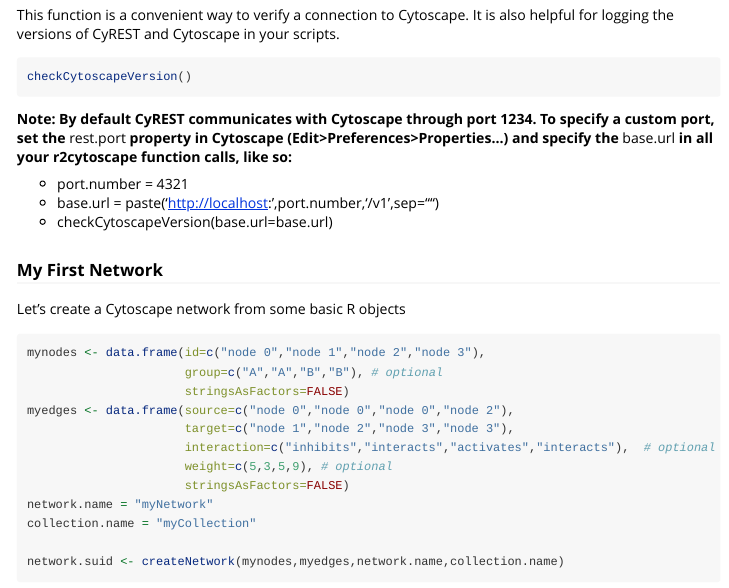
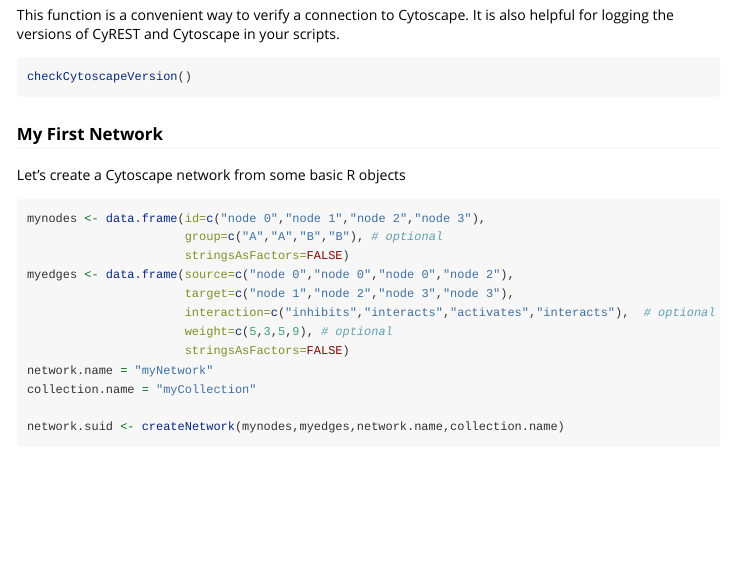
Before and after one commit to cytoscape/r2cytoscape, an R Markdown document (vignettes/introduction.Rmd): the page in a window 1100 px wide, from 630 px down. Rendered offline with R 4.5, knitr and Pandoc, with nearby package versions; the code chunks are not run, so their results and figures are left out; long lines of code are wrapped.

Commit message:
updated vignette

````diff
--- a/vignettes/introduction.Rmd
+++ b/vignettes/introduction.Rmd
@@ -34,12 +34,6 @@
 ```{r}
 checkCytoscapeVersion()
 ```
-
-**Note: By default CyREST communicates with Cytoscape through port 1234. To specify a custom port, set the **rest.port **property in Cytoscape (Edit>Preferences>Properties...) and specify the** base.url **in all your r2cytoscape function calls, like so:**
-
-* port.number = 4321
-* base.url = paste('http://localhost:',port.number,'/v1',sep="")
-* checkCytoscapeVersion(base.url=base.url)
 
 ### My First Network
 Let's create a Cytoscape network from some basic R objects
````
